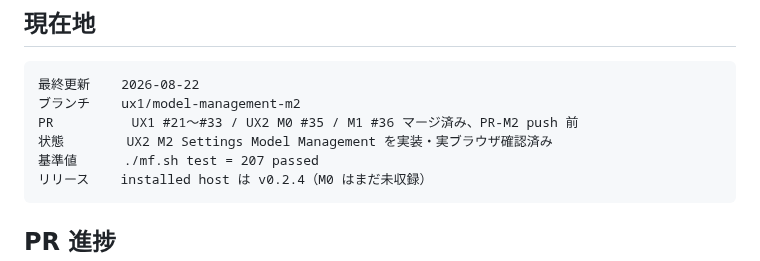
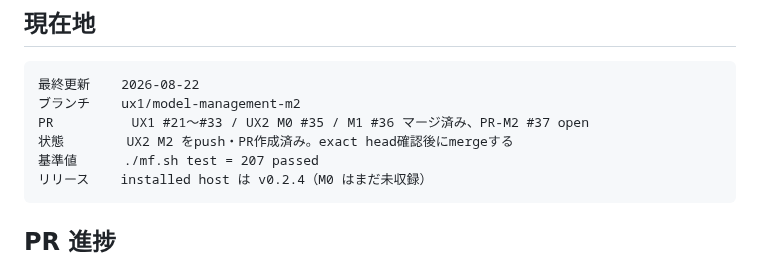
Before and after one commit to souten-yd/ControlDeckMediaForge, a Markdown page: docs/implementation/ux1-handoff.md, the part around the change. GitHub-like rendering.

Commit message:
docs: record M2 pull request state

````diff
--- a/docs/implementation/ux1-handoff.md
+++ b/docs/implementation/ux1-handoff.md
@@ -10,8 +10,8 @@
 ```text
 最終更新    2026-08-22
 ブランチ    ux1/model-management-m2
-PR          UX1 #21〜#33 / UX2 M0 #35 / M1 #36 マージ済み、PR-M2 push 前
-状態        UX2 M2 Settings Model Management を実装・実ブラウザ確認済み
+PR          UX1 #21〜#33 / UX2 M0 #35 / M1 #36 マージ済み、PR-M2 #37 open
+状態        UX2 M2 をpush・PR作成済み。exact head確認後にmergeする
 基準値      ./mf.sh test = 207 passed
 リリース    installed host は v0.2.4（M0 はまだ未収録）
 ```
````
